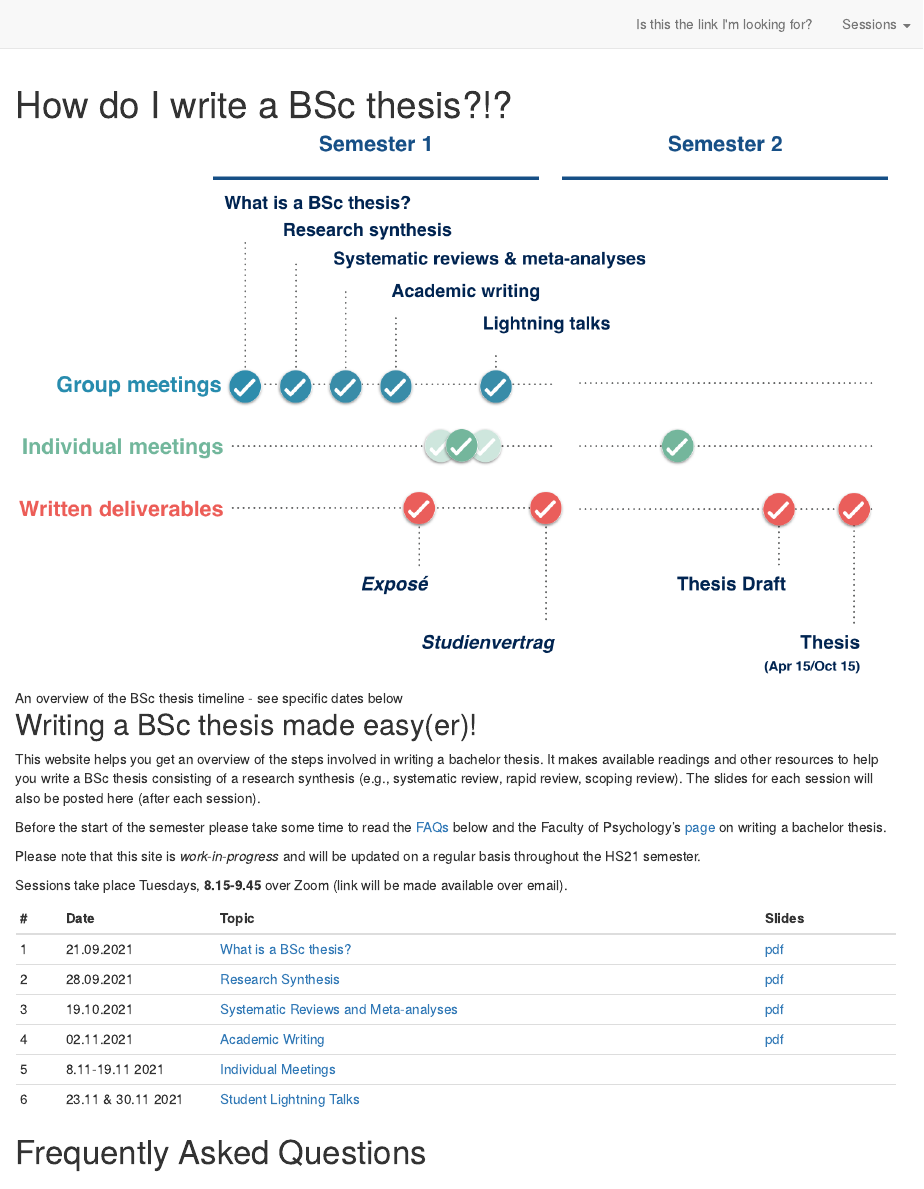
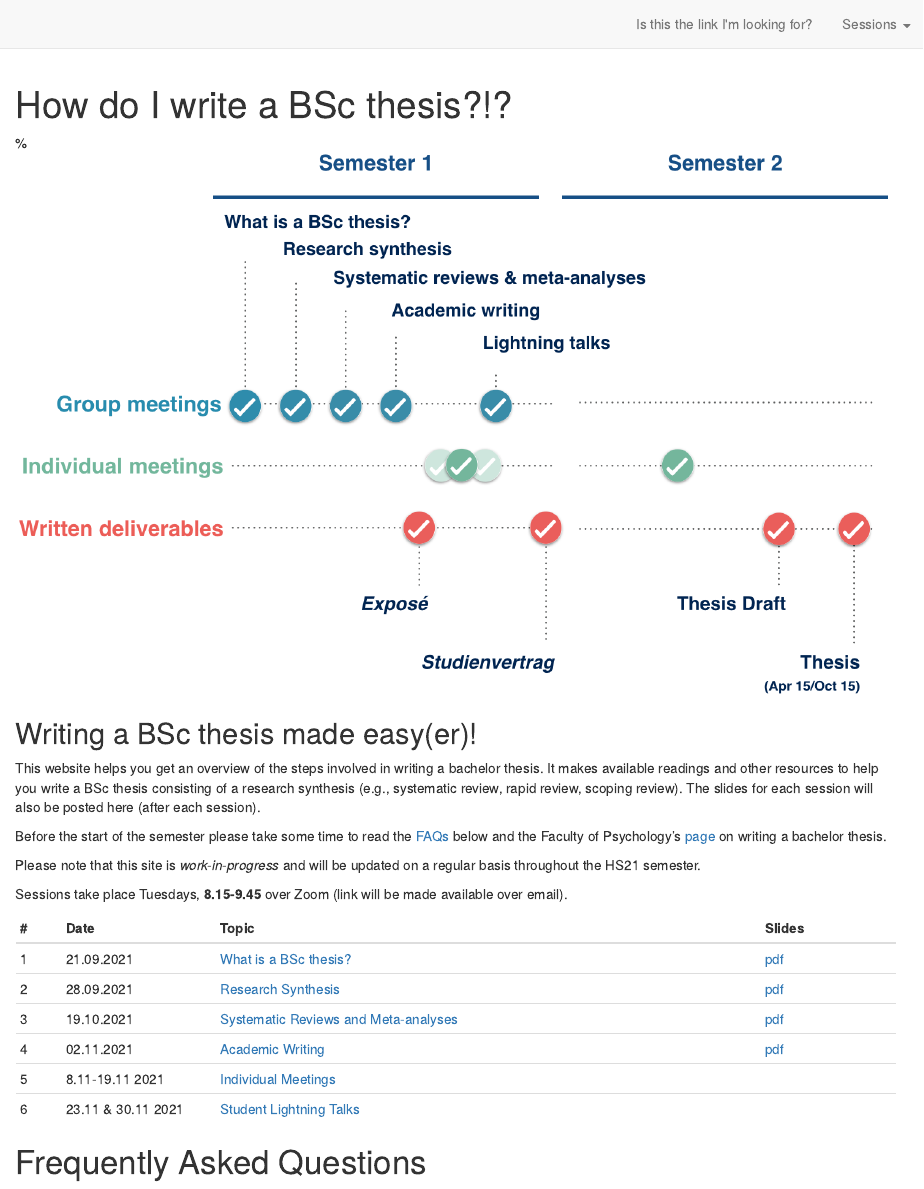
Before and after one commit to cdsbasel/rtraining, an R Markdown document (index.Rmd): the page in a window 1100 px wide, from its top. Rendered offline with R 4.5, knitr and Pandoc, with nearby package versions; the code chunks are not run, so their results and figures are left out; drawn as R Markdown's standard HTML page in place of the format the file asks for.

Commit message:
commit test index

````diff
--- a/index.Rmd
+++ b/index.Rmd
@@ -23,7 +23,7 @@ knitr::opts_chunk$set(echo = FALSE)
 ```
 
 
-![An overview of the BSc thesis timeline - see specific dates below](resources/bsc_plan.png)
+%![An overview of the BSc thesis timeline - see specific dates below](resources/bsc_plan.png)
 
 ## Writing a BSc thesis made easy(er)!
 
````
